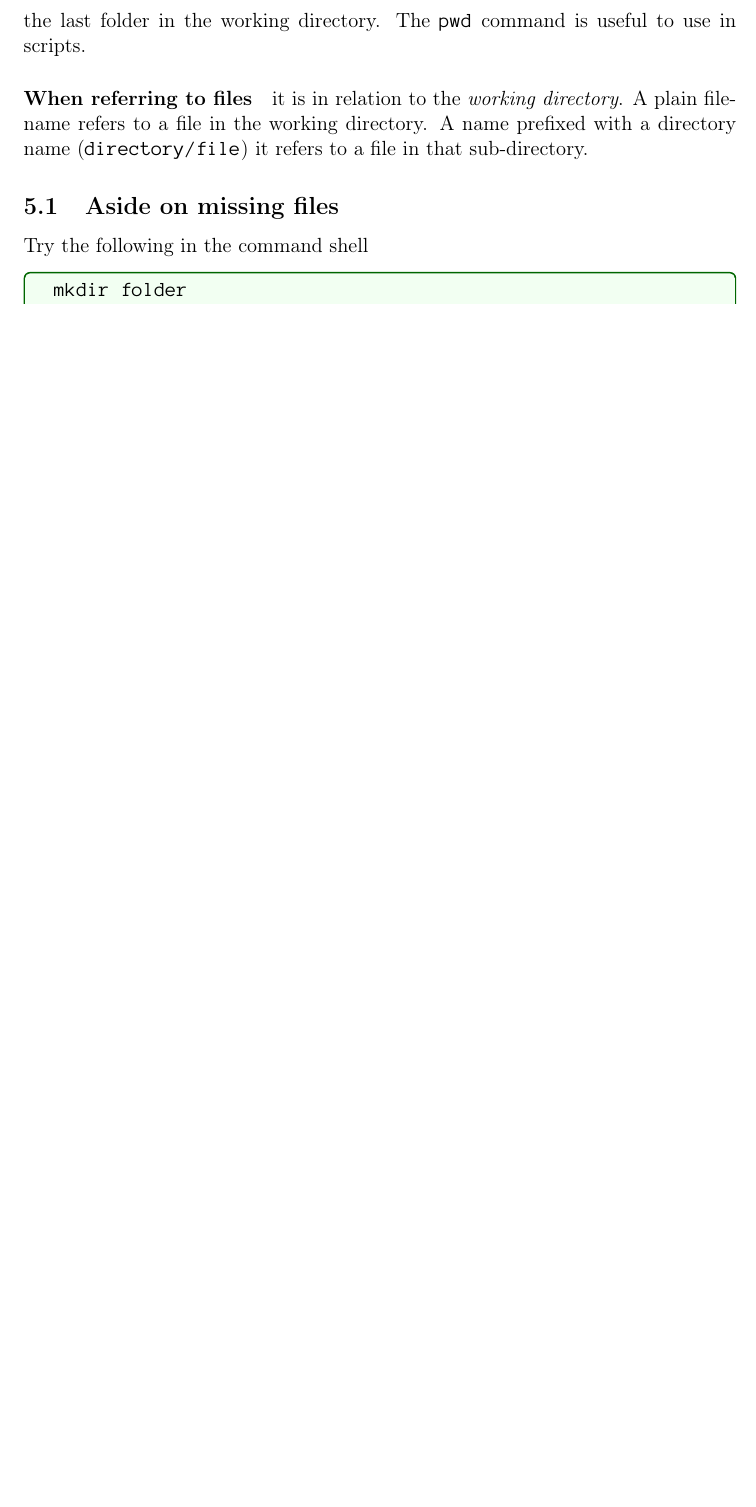
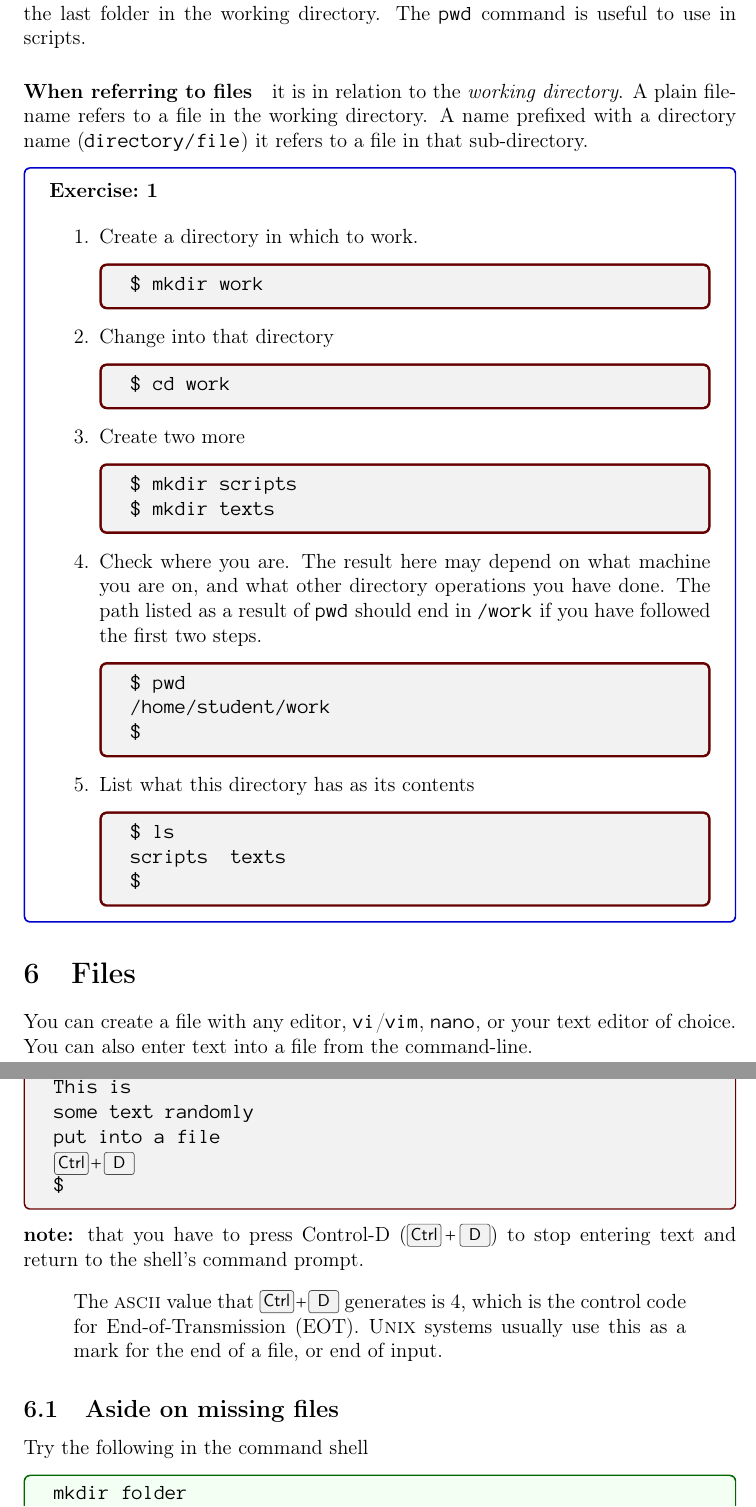
Before and after one commit to dr-alun-moon/unix, a LaTeX document (shell-scripting.tex): part of page 4 of 9 before the commit and two parts of pages 4 and 5 of 10 after it, the two joined at a grey line, cut so that both start at the same text, the shorter picture padded with empty space. Compiled offline with pdfLaTeX.

Commit message:
Key press symbols added

```diff
--- a/shell-scripting.tex
+++ b/shell-scripting.tex
@@ -60,8 +60,8 @@
 \newtcolorbox{code}[1][]{left=5mm,right=1mm,top=1mm,right=1mm, colframe=red!40!black, #1}
 
 \usepackage{array,booktabs}
-\usepackage{fancyvrb}
-
+%\usepackage{fancyvrb}
+\usepackage[os=win]{menukeys}
 
 \usepackage{hyperref, natbib}
 \hypersetup{%
@@ -238,6 +243,76 @@ directory}.  A plain file-name refers to a file in the working
 directory.  A name prefixed with a directory name (\texttt{directory/file}) it
 refers to a file in that sub-directory.
 
+\begin{exercise}~\\[-1em]
+\begin{enumerate}
+\item {Create a directory} in which to work.
+\begin{code}
+\begin{verbatim}
+$ mkdir work
+\end{verbatim}
+\end{code}
+\item Change into that directory
+	\begin{code}
+\begin{verbatim}
+$ cd work
+\end{verbatim}
+	\end{code}
+\item Create two more
+	\begin{code}
+\begin{verbatim}
+$ mkdir scripts
+$ mkdir texts
+\end{verbatim}
+	\end{code}
+\item Check where you are.   The result here may depend on what machine you are
+	on, and what other directory operations you have done.  The path listed as
+	a result of \verb'pwd' should end in \path{/work} if you have followed the
+	first two steps.
+	\begin{code}
+\begin{verbatim}
+$ pwd
+/home/student/work
+$
+\end{verbatim}
+	\end{code}
+\item List what this directory has as its contents
+	\begin{code}
+\begin{verbatim}
+$ ls
+scripts  texts
+$
+\end{verbatim}
+	\end{code}
+\end{enumerate}
+\end{exercise}
+
+\section{Files}
+You can create a file with any editor, \verb'vi'/\verb'vim', \verb'nano', or
+your text editor of choice.  You can also enter text into a file from the
+command-line.
+\begin{code}
+\begin{verbatim}
+$ cat > junk
+This is
+some text randomly
+put into a file
+\end{verbatim}
+\vspace{-1em}
+\keys{\ctrl+D}
+\vspace{-1em}
+\begin{verbatim}
+$
+\end{verbatim}
+\end{code}
+\noindent\textbf{note:} that you have to press Control-D (\keys{\ctrl+D})
+to stop entering text and return to the shell's command prompt.
+\begin{quote}
+	The \ascii\ value that  \keys{\ctrl+D} generates is 4, which is the control
+	code for End-of-Transmission (EOT).  \unix\ systems usually use this as a
+	mark for the end of a file, or end of input.
+\end{quote}
+
+
 \subsection{Aside on missing files}
 Try the following in the command shell
 \begin{terminal}
```
Also changed, not shown: shell-scripting.tex (41 more changed lines).
